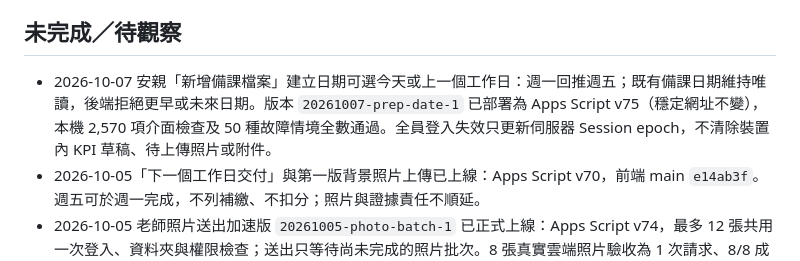
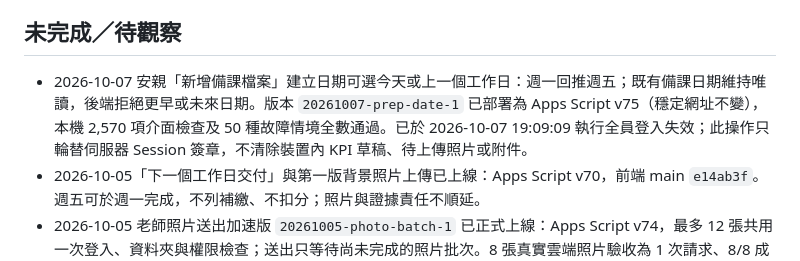
Before and after one commit to alienlai0607-ai/teacher-system, a Markdown page: AGENTS.md, the part around the change. Rendered like a GitHub page.

Commit message:
docs: record v75 session invalidation

```diff
--- a/AGENTS.md
+++ b/AGENTS.md
@@ -58,7 +58,7 @@
 
 ## 未完成／待觀察
 
-- 2026-10-07 安親「新增備課檔案」建立日期可選今天或上一個工作日：週一回推週五；既有備課日期維持唯讀，後端拒絕更早或未來日期。版本 `20261007-prep-date-1` 已部署為 Apps Script v75（穩定網址不變），本機 2,570 項介面檢查及 50 種故障情境全數通過。全員登入失效只更新伺服器 Session epoch，不清除裝置內 KPI 草稿、待上傳照片或附件。
+- 2026-10-07 安親「新增備課檔案」建立日期可選今天或上一個工作日：週一回推週五；既有備課日期維持唯讀，後端拒絕更早或未來日期。版本 `20261007-prep-date-1` 已部署為 Apps Script v75（穩定網址不變），本機 2,570 項介面檢查及 50 種故障情境全數通過。已於 2026-10-07 19:09:09 執行全員登入失效；此操作只輪替伺服器 Session 簽章，不清除裝置內 KPI 草稿、待上傳照片或附件。
 - 2026-10-05「下一個工作日交付」與第一版背景照片上傳已上線：Apps Script v70，前端 main `e14ab3f`。週五可於週一完成，不列補繳、不扣分；照片與證據責任不順延。
 - 2026-10-05 老師照片送出加速版 `20261005-photo-batch-1` 已正式上線：Apps Script v74，最多 12 張共用一次登入、資料夾與權限檢查；送出只等待尚未完成的照片批次。8 張真實雲端照片驗收為 1 次請求、8/8 成功、38.259 秒、清理完成；正式資料寫入、讀回、私密預覽與清理驗收 5/5 通過，本機驗收 2568 項及 50 種故障情境全通過。v74 新增管理員專用 `invalidateAllAppSessionsFromEditor`，並已於 2026-10-05 21:22:27 執行一次，全員既有 KPI 登入均已失效、須重新登入。
 - 小明反映無法上傳照片：後端實測正常，已修前端兩個洞（Android 空 MIME 靜默失敗、HEIC 解碼失敗）於 commit f2d8148，**待小明實際重測確認**。若仍失敗請他截圖錯誤訊息。
```
